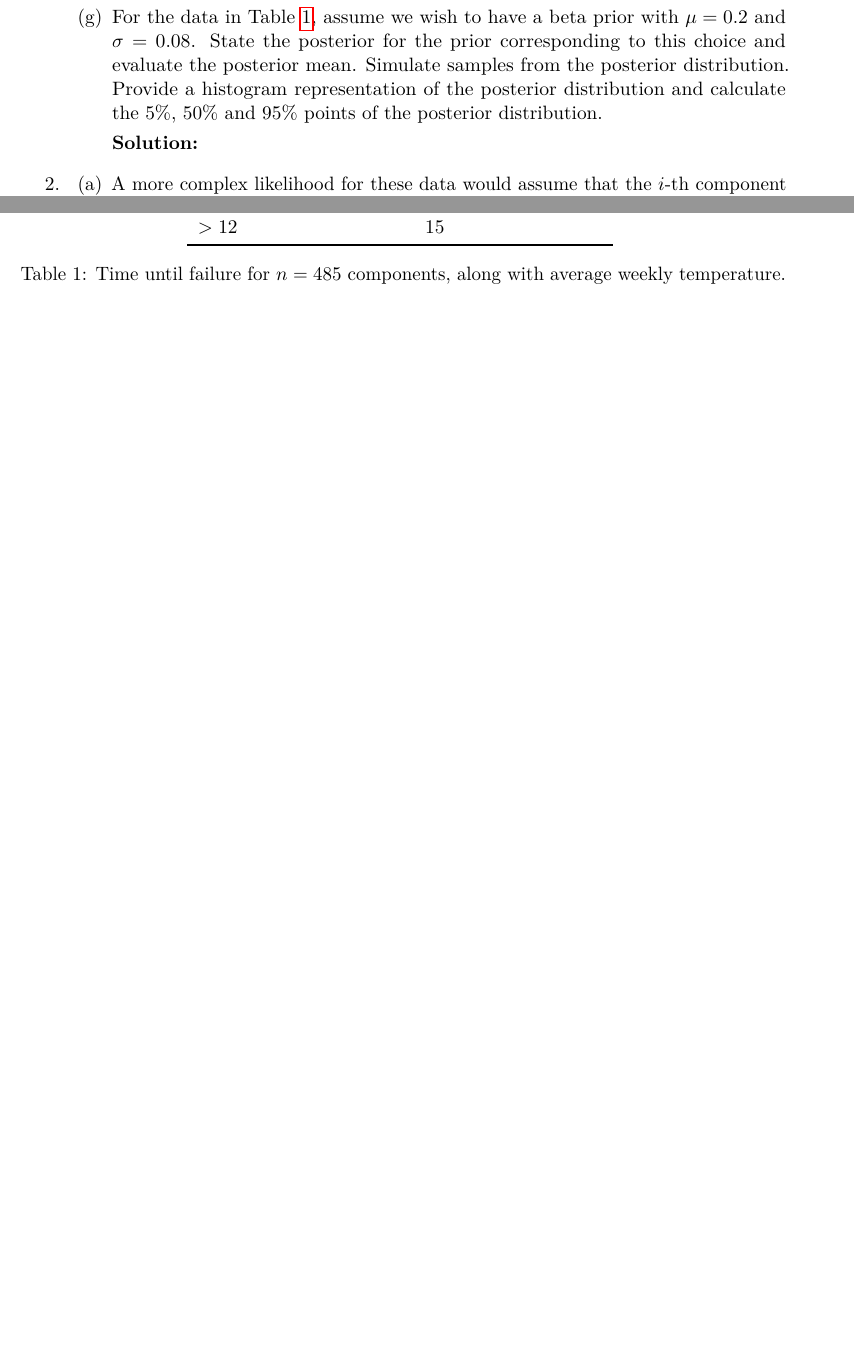
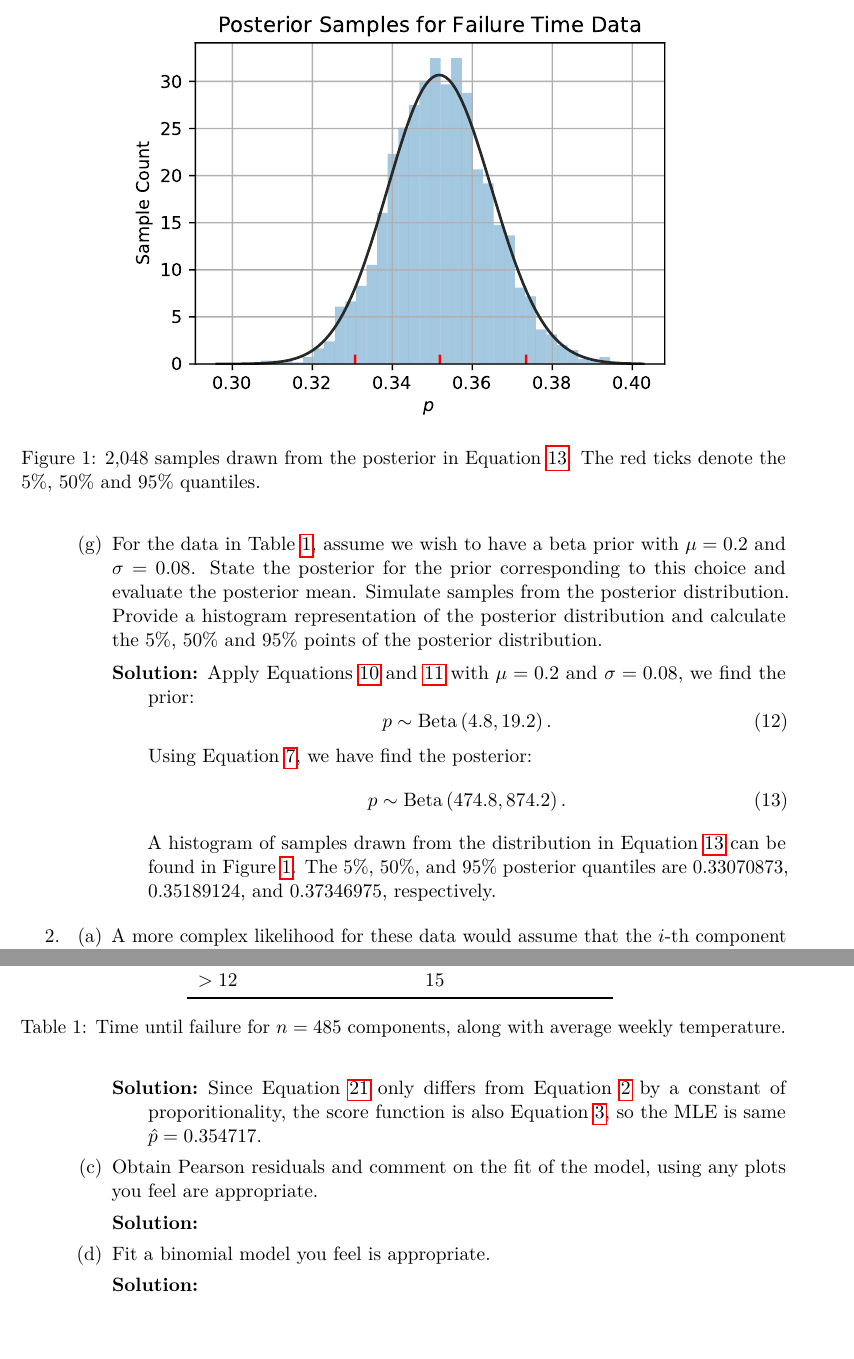
Before and after one commit to ppham27/stat570, a LaTeX document (final/solutions.tex): two parts of pages 4 and 6 of 6 before the commit and two parts of pages 4 and 7 of 7 after it, joined at a grey line, cut at the place of the change, the shorter picture padded with empty space. Compiled offline with pdfLaTeX.

Commit message:
finish problem 1 on final

```diff
--- a/final/solutions.tex
+++ b/final/solutions.tex
@@ -284,8 +285,33 @@ Consider the failure time data in Table \ref{tab:failure_time_data}.
     representation of the posterior distribution and calculate the 5\%, 50\% and
     95\% points of the posterior distribution.
 
+    \begin{figure}
+      \centering
+      \includegraphics{p1_posterior_samples.pdf}
+      \caption{2,048 samples drawn from the posterior in Equation
+        \ref{eqn:p1_posterior_data}. The red ticks denote the 5\%, 50\% and
+        95\% quantiles.}
+      \label{fig:p1_posterior_samples}
+    \end{figure}
+
     \begin{description}
-    \item[Solution:]
+    \item[Solution:] Apply Equations \ref{eqn:p1_a} and \ref{eqn:p1_b} with
+      $\mu = 0.2$ and $\sigma = 0.08$, we find the prior:
+      \begin{equation}
+        p \sim \operatorname{Beta}\left(4.8, 19.2\right).
+        \label{eqn:p1_prior}
+      \end{equation}
+
+      Using Equation \ref{eqn:p1_posterior}, we have find the posterior:
+      \begin{equation}
+        p \sim \operatorname{Beta}\left(474.8, 874.2\right).
+        \label{eqn:p1_posterior_data}
+      \end{equation}
+
+      A histogram of samples drawn from the distribution in Equation
+      \ref{eqn:p1_posterior_data} can be found in Figure
+      \ref{fig:p1_posterior_samples}. The 5\%, 50\%, and 95\% posterior
+      quantiles are 0.33070873, 0.35189124, and 0.37346975, respectively.
     \end{description}
   \end{enumerate}
 \item
@@ -538,3 +568,19 @@ Consider the failure time data in Table \ref{tab:failure_time_data}.
+      \item[Solution:] Since Equation \ref{eqn:p3_likelihood} only differs from
+        Equation \ref{eqn:p1_likelihood} by a constant of proporitionality, the
+        score function is also Equation \ref{eqn:p1_score}, so the MLE is same
+        $\hat{p} = 0.354717$.
+
+
+      \end{description}
+    \item Obtain Pearson residuals and comment on the fit of the model, using
+      any plots you feel are appropriate.
+      \begin{description}
+      \item[Solution:]
+      \end{description}
+    \item Fit a binomial model you feel is appropriate.
+      \begin{description}
+      \item[Solution:]
+      \end{description}
     \end{enumerate}
   \end{enumerate}
 
```
Also changed, not shown: final/p1_posterior_samples.pdf (added), final/solutions.pdf, final/solutions.tex (5 more changed lines), 1 other file.
